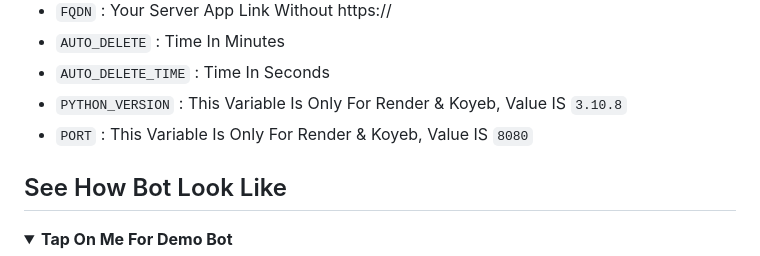
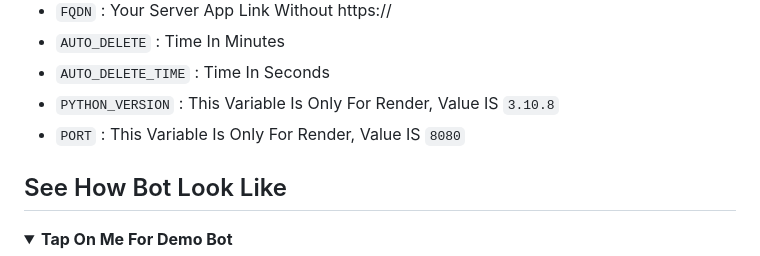
Before and after one commit to VJBots/VJ-File-Store, a Markdown page: README.md, the part around the change. Rendered like a GitHub page; folded sections open.

```diff
--- a/README.md
+++ b/README.md
@@ -38,8 +38,8 @@
 - `FQDN` : Your Server App Link Without https://
 - `AUTO_DELETE` : Time In Minutes
 - `AUTO_DELETE_TIME` : Time In Seconds
-- `PYTHON_VERSION` : This Variable Is Only For Render & Koyeb, Value IS `3.10.8`
-- `PORT` : This Variable Is Only For Render & Koyeb, Value IS `8080`
+- `PYTHON_VERSION` : This Variable Is Only For Render, Value IS `3.10.8`
+- `PORT` : This Variable Is Only For Render, Value IS `8080`
 </b>
 </details>
 
```
